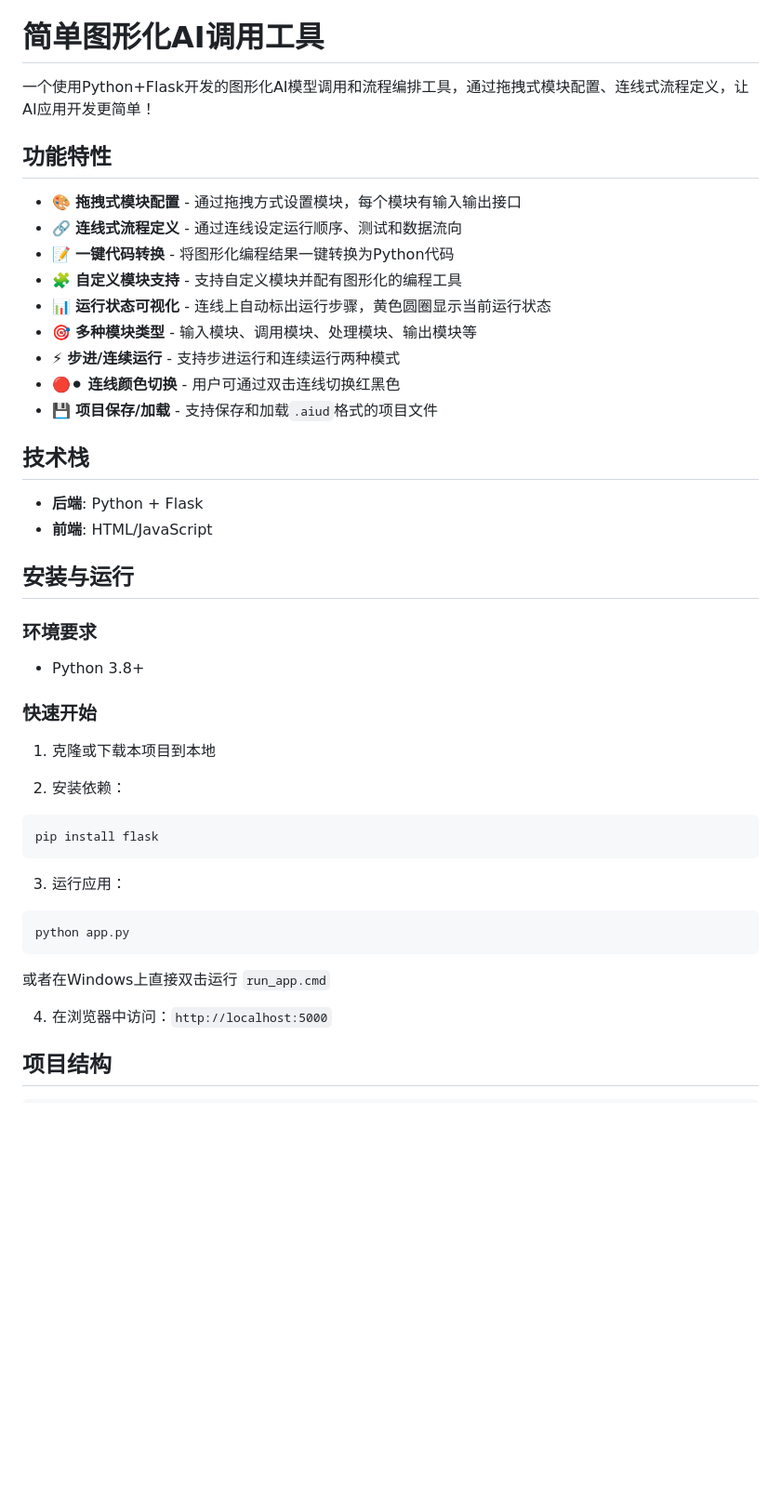
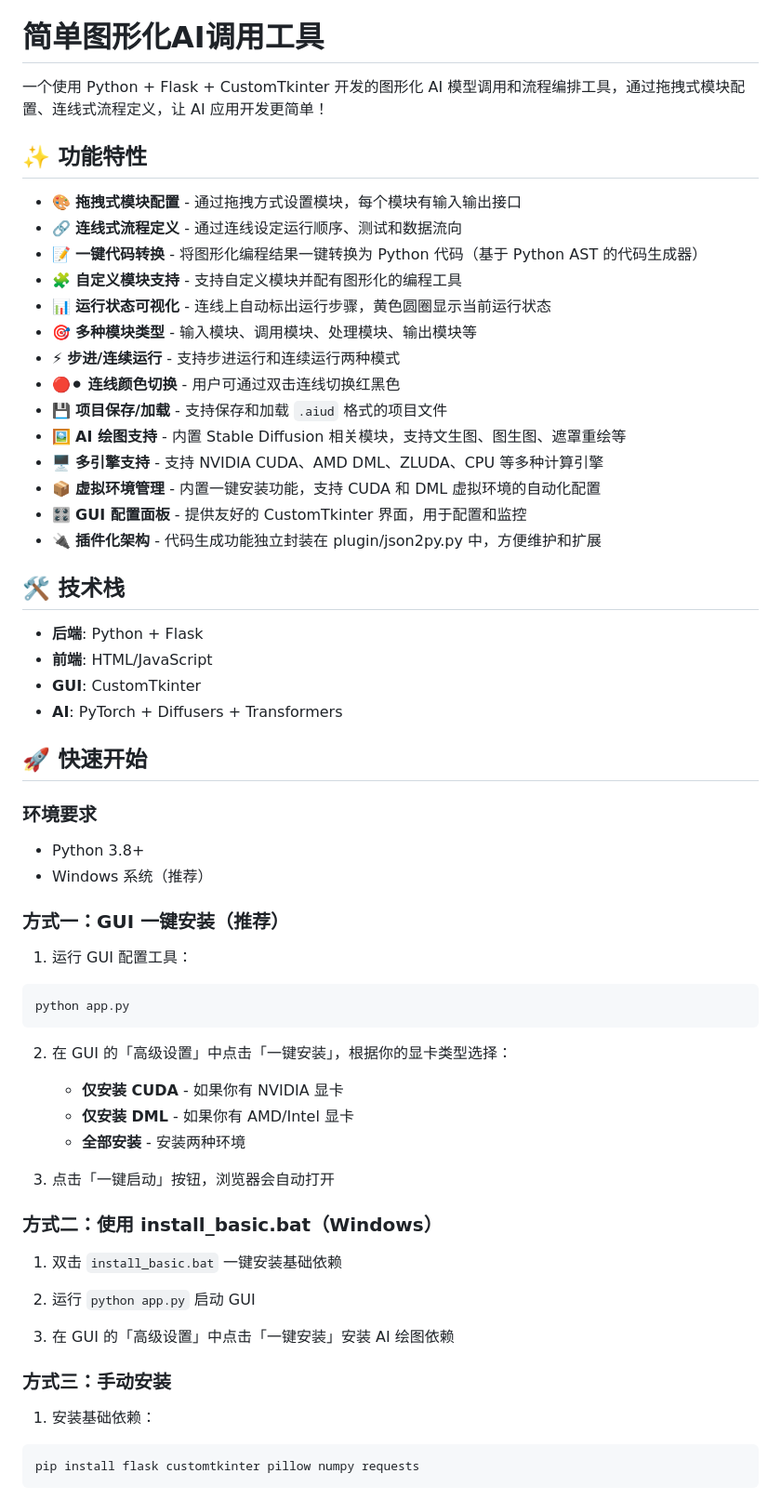
Before and after one commit to Newmanggn/Simple-Graphical-AI-Calling-Tool_2026-Winter-Holiday-Project, a Markdown page: README.md, the part around one of its changes. Shown at 93% size. GitHub-like rendering; blank space fills up the shorter version.

````diff
--- a/README.md
+++ b/README.md
@@ -6,46 +6,65 @@
 这是一个高中生第一次制作项目
 # 简单图形化AI调用工具
 
-一个使用Python+Flask开发的图形化AI模型调用和流程编排工具，通过拖拽式模块配置、连线式流程定义，让AI应用开发更简单！
+一个使用 Python + Flask + CustomTkinter 开发的图形化 AI 模型调用和流程编排工具，通过拖拽式模块配置、连线式流程定义，让 AI 应用开发更简单！
 
-## 功能特性
+## ✨ 功能特性
 
 - 🎨 **拖拽式模块配置** - 通过拖拽方式设置模块，每个模块有输入输出接口
 - 🔗 **连线式流程定义** - 通过连线设定运行顺序、测试和数据流向
-- 📝 **一键代码转换** - 将图形化编程结果一键转换为Python代码
+- 📝 **一键代码转换** - 将图形化编程结果一键转换为 Python 代码（基于 Python AST 的代码生成器）
 - 🧩 **自定义模块支持** - 支持自定义模块并配有图形化的编程工具
 - 📊 **运行状态可视化** - 连线上自动标出运行步骤，黄色圆圈显示当前运行状态
 - 🎯 **多种模块类型** - 输入模块、调用模块、处理模块、输出模块等
 - ⚡ **步进/连续运行** - 支持步进运行和连续运行两种模式
 - 🔴⚫ **连线颜色切换** - 用户可通过双击连线切换红黑色
-- 💾 **项目保存/加载** - 支持保存和加载`.aiud`格式的项目文件
+- 💾 **项目保存/加载** - 支持保存和加载 `.aiud` 格式的项目文件
+- 🖼️ **AI 绘图支持** - 内置 Stable Diffusion 相关模块，支持文生图、图生图、遮罩重绘等
+- 🖥️ **多引擎支持** - 支持 NVIDIA CUDA、AMD DML、ZLUDA、CPU 等多种计算引擎
+- 📦 **虚拟环境管理** - 内置一键安装功能，支持 CUDA 和 DML 虚拟环境的自动化配置
+- 🎛️ **GUI 配置面板** - 提供友好的 CustomTkinter 界面，用于配置和监控
+- 🔌 **插件化架构** - 代码生成功能独立封装在 plugin/json2py.py 中，方便维护和扩展
 
-## 技术栈
+## 🛠️ 技术栈
 
 - **后端**: Python + Flask
 - **前端**: HTML/JavaScript
+- **GUI**: CustomTkinter
+- **AI**: PyTorch + Diffusers + Transformers
 
-## 安装与运行
+## 🚀 快速开始
 
 ### 环境要求
 
 - Python 3.8+
+- Windows 系统（推荐）
 
-### 快速开始
+### 方式一：GUI 一键安装（推荐）
 
-1. 克隆或下载本项目到本地
-
-2. 安装依赖：
-```bash
-pip install flask
-```
-
-3. 运行应用：
+1. 运行 GUI 配置工具：
 ```bash
 python app.py
 ```
-或者在Windows上直接双击运行 `run_app.cmd`
 
-4. 在浏览器中访问：`http://localhost:5000`
+2. 在 GUI 的「高级设置」中点击「一键安装」，根据你的显卡类型选择：
+   - **仅安装 CUDA** - 如果你有 NVIDIA 显卡
+   - **仅安装 DML** - 如果你有 AMD/Intel 显卡
+   - **全部安装** - 安装两种环境
 
-## 项目结构
+3. 点击「一键启动」按钮，浏览器会自动打开
+
+### 方式二：使用 install_basic.bat（Windows）
+
+1. 双击 `install_basic.bat` 一键安装基础依赖
+
+2. 运行 `python app.py` 启动 GUI
+
+3. 在 GUI 的「高级设置」中点击「一键安装」安装 AI 绘图依赖
+
+### 方式三：手动安装
+
+1. 安装基础依赖：
+```bash
+pip install flask customtkinter pillow numpy requests
+```
+
````
Also changed, not shown: other parts of README.md (+25 -56 lines).
